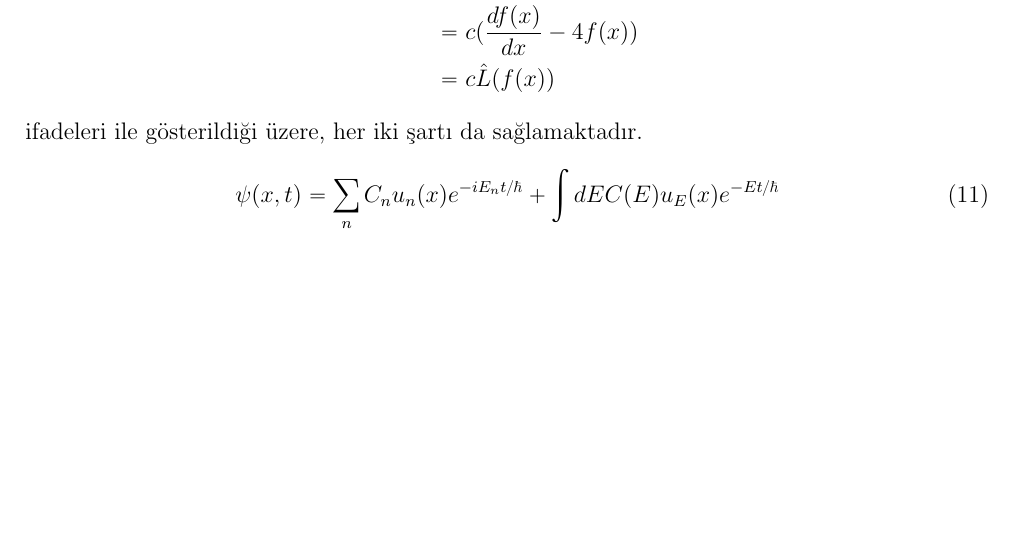
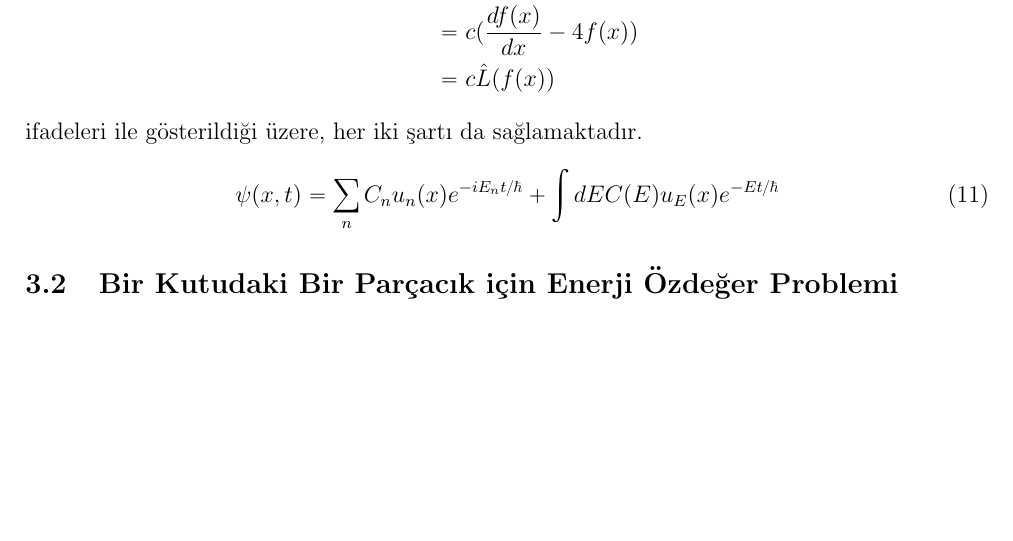
Before and after one commit to mkarakoc/Kuantum_Fizigi, a LaTeX document (dersnotlari/03ncuBolum.tex): part of page 5 of 7, cut so that both start at the same text. Compiled offline with pdfLaTeX.

Commit message:
yazmaya devam

```diff
--- a/dersnotlari/03ncuBolum.tex
+++ b/dersnotlari/03ncuBolum.tex
@@ -216,6 +216,10 @@ ifadeleri ile gösterildiği üzere, her iki şartı da sağlamaktadır.
 \psi ( x , t ) = \sum _ { n } C _ { n } u _ { n } ( x ) e ^ { - i E _ { n } t / \hbar } + \int d E C ( E ) u _ { E } ( x ) e ^ { - E t / \hbar }
 \end{equation}
 
+
+\subsection{Bir Kutudaki Bir Parçacık için Enerji Özdeğer Problemi }
+
+
 \newpage
 \begin{figure}[hbtp]
 \center
```
Also changed, not shown: dersnotlari/03ncuBolum.pdf.
